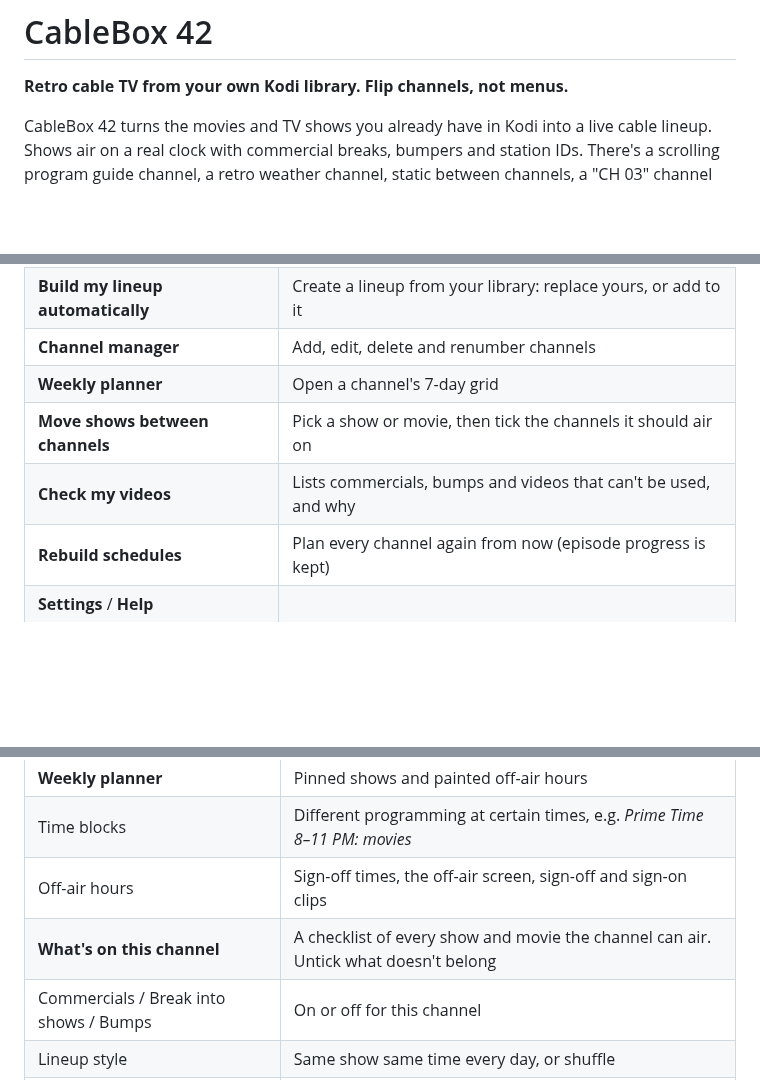
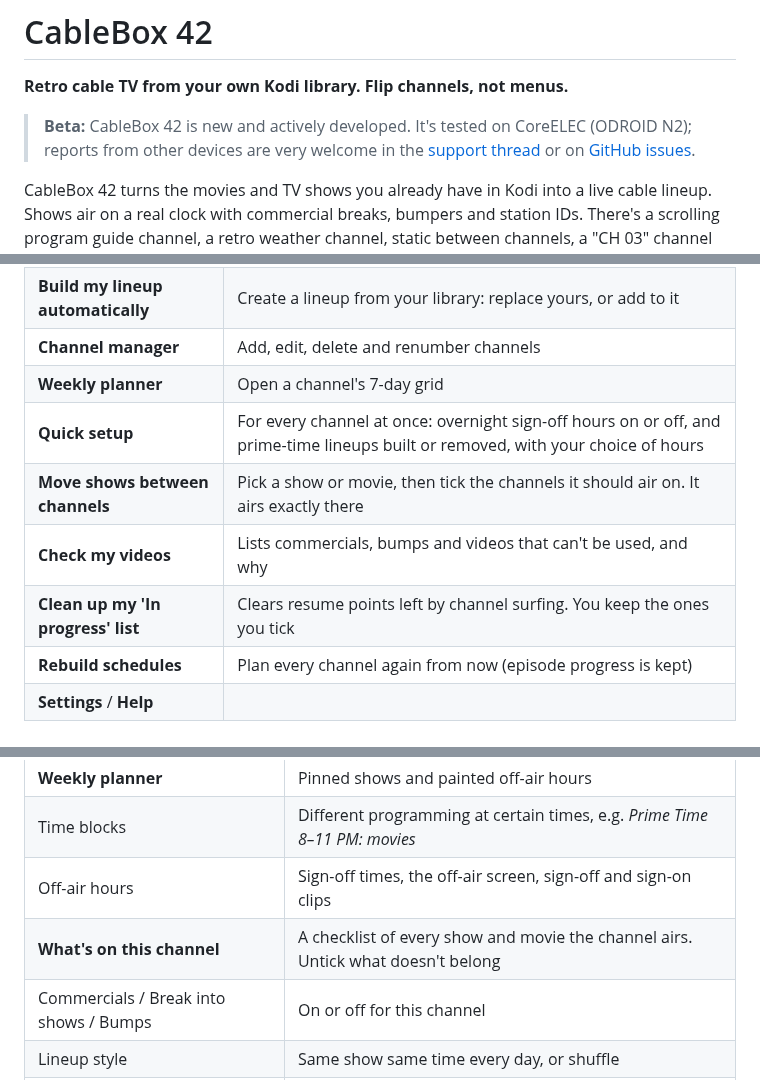
Before and after one commit to SeadogMcGrog/script.cablebox42, a Markdown page: README.md, 3 parts joined by grey strips. Rendered like a GitHub page; blank space fills up the shorter version.

```diff
--- a/README.md
+++ b/README.md
@@ -1,6 +1,11 @@
 # CableBox 42
 
 **Retro cable TV from your own Kodi library. Flip channels, not menus.**
+
+> **Beta:** CableBox 42 is new and actively developed. It's tested on CoreELEC
+> (ODROID N2); reports from other devices are very welcome in the
+> [support thread](https://forum.kodi.tv/showthread.php?tid=389521) or on
+> [GitHub issues](https://github.com/SeadogMcGrog/script.cablebox42/issues).
 
 CableBox 42 turns the movies and TV shows you already have in Kodi into a live
 cable lineup. Shows air on a real clock with commercial breaks, bumpers and
@@ -200,8 +252,10 @@ your shows carry on where they were.
 | **Build my lineup automatically** | Create a lineup from your library: replace yours, or add to it |
 | **Channel manager** | Add, edit, delete and renumber channels |
 | **Weekly planner** | Open a channel's 7-day grid |
-| **Move shows between channels** | Pick a show or movie, then tick the channels it should air on |
+| **Quick setup** | For every channel at once: overnight sign-off hours on or off, and prime-time lineups built or removed, with your choice of hours |
+| **Move shows between channels** | Pick a show or movie, then tick the channels it should air on. It airs exactly there |
 | **Check my videos** | Lists commercials, bumps and videos that can't be used, and why |
+| **Clean up my 'In progress' list** | Clears resume points left by channel surfing. You keep the ones you tick |
 | **Rebuild schedules** | Plan every channel again from now (episode progress is kept) |
 | **Settings** / **Help** | |
 
@@ -259,7 +313,7 @@ Open a channel in the **Channel manager**:
 | **Weekly planner** | Pinned shows and painted off-air hours |
 | Time blocks | Different programming at certain times, e.g. *Prime Time 8–11 PM: movies* |
 | Off-air hours | Sign-off times, the off-air screen, sign-off and sign-on clips |
-| **What's on this channel** | A checklist of every show and movie the channel can air. Untick what doesn't belong |
+| **What's on this channel** | A checklist of every show and movie the channel airs. Untick what doesn't belong |
 | Commercials / Break into shows / Bumps | On or off for this channel |
 | Lineup style | Same show same time every day, or shuffle |
 | Programs start on | :00 and :30, the hour, every 15 minutes, or no clock |
```
Also changed, not shown: other parts of README.md (+68 -5 lines), resources/screenshots/screenshot-04.jpg, 14 other files.
